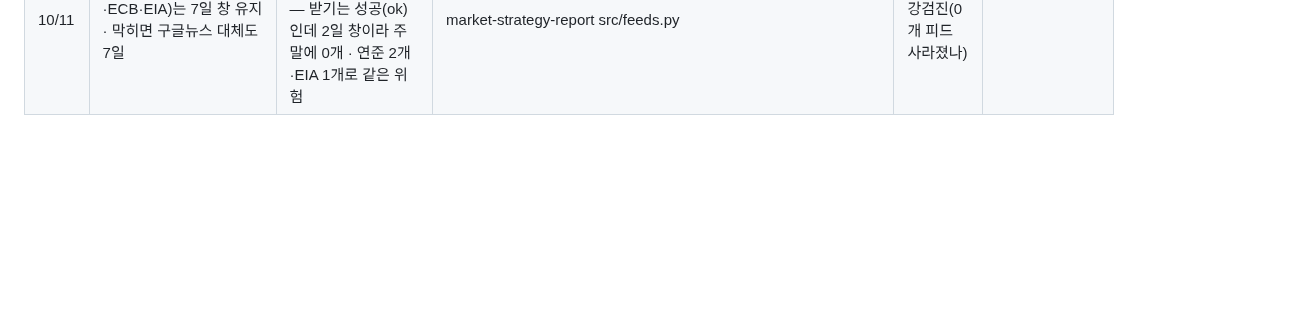
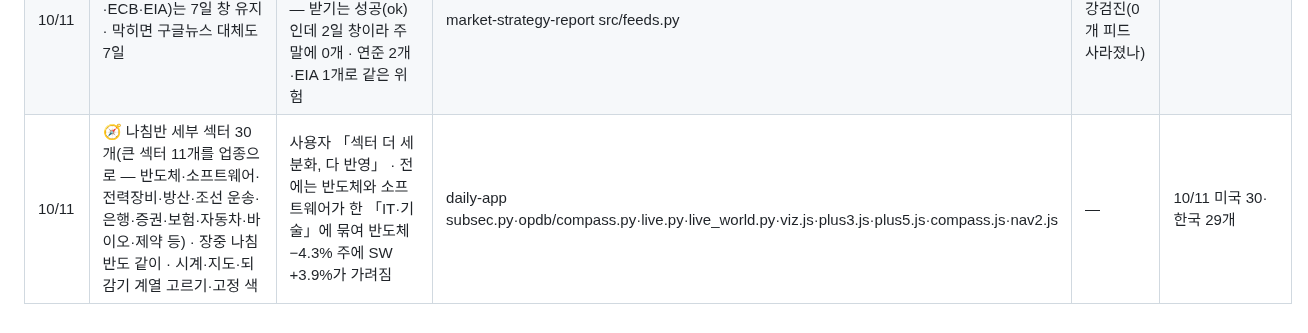
Before and after one commit to chkchp0702-spec/market-strategy-report, a Markdown page: brain/upgrades.md, the part around the change. Drawn GitHub-style; blank space fills up the shorter version.

Commit message:
기록: 나침반 세부 섹터
Co-Authored-By: Claude Opus 5.5 <noreply@anthropic.com>
Claude-Session: https://claude.ai/code/session_014wT61gAyAgMRCKQogJKzeh

```diff
--- a/brain/upgrades.md
+++ b/brain/upgrades.md
@@ -18,3 +18,4 @@
 | 10/11 | 📱 화면 정리: 아래 탭 바 5묶음(오늘·시장·포트·신호·피드)+위 작은 탭 · 종목 탭→🔍 · 알림·의견함→⚙️ · 탭 머리 한 줄 · 피드 40개씩 · 포트 두뇌 카드 중복 제거 · 오늘의 집중 긴 카드 접기 | 사용자 「심플하게·상위 하위·접기·중복 빼기」 · 피드 화면 18만 px → 8천 px · 위 탭 14칸 격자(150px) → 한 줄 | daily-app nav2.js·feed.js·simple.js·up10.js·health.py | 10/18 | |
 | 10/11 | 🧪 수익 강화 7가지: ⚡ 킥 포트 10/12부터 = 국면 현금(경기 우위 → 15%, 리포트 26%) + 🐋 고래 6→10% + 돌파 9% · 📊 실적 갭 신호(그림자 70건 평균 +1.0%·손익비 1.8 → 자동 편입) · 확률 채점 분야별·비중 변경 문턱(RULES 1-J) · 규칙 검증 매주(rules_bt) | 2008~2026 검증: 국면 현금 샤프 0.64→0.72·낙폭 −38.5→−26.8% ✅ / 칸 기울이기 ➖ / 추세 브레이크 ➖(연 10.4→5.9%) → 끔 · 고래 바스켓 매 분기 S&P 이김 | market-strategy-report src/rules7.py·rules_bt.py·port.py·kick_sleeve.py·home.py·RULES 1-J·1-K · daily-app regime.py·port.js·views.js·up10.js | 11/11 (20거래일) | |
 | 10/11 | 📰 공식 기관 피드(연준·ECB·EIA)는 7일 창 유지 · 막히면 구글뉴스 대체도 7일 | 건강검진 10/11 문제 1개 「피드 0개: 유럽중앙은행 발표」 — 받기는 성공(ok)인데 2일 창이라 주말에 0개 · 연준 2개·EIA 1개로 같은 위험 | market-strategy-report src/feeds.py | 10/12 건강검진(0개 피드 사라졌나) | |
+| 10/11 | 🧭 나침반 세부 섹터 30개(큰 섹터 11개를 업종으로 — 반도체·소프트웨어·전력장비·방산·조선 운송·은행·증권·보험·자동차·바이오·제약 등) · 장중 나침반도 같이 · 시계·지도·되감기 계열 고르기·고정 색 | 사용자 「섹터 더 세분화, 다 반영」 · 전에는 반도체와 소프트웨어가 한 「IT·기술」에 묶여 반도체 −4.3% 주에 SW +3.9%가 가려짐 | daily-app subsec.py·opdb/compass.py·live.py·live_world.py·viz.js·plus3.js·plus5.js·compass.js·nav2.js | — | 10/11 미국 30·한국 29개 |
```
